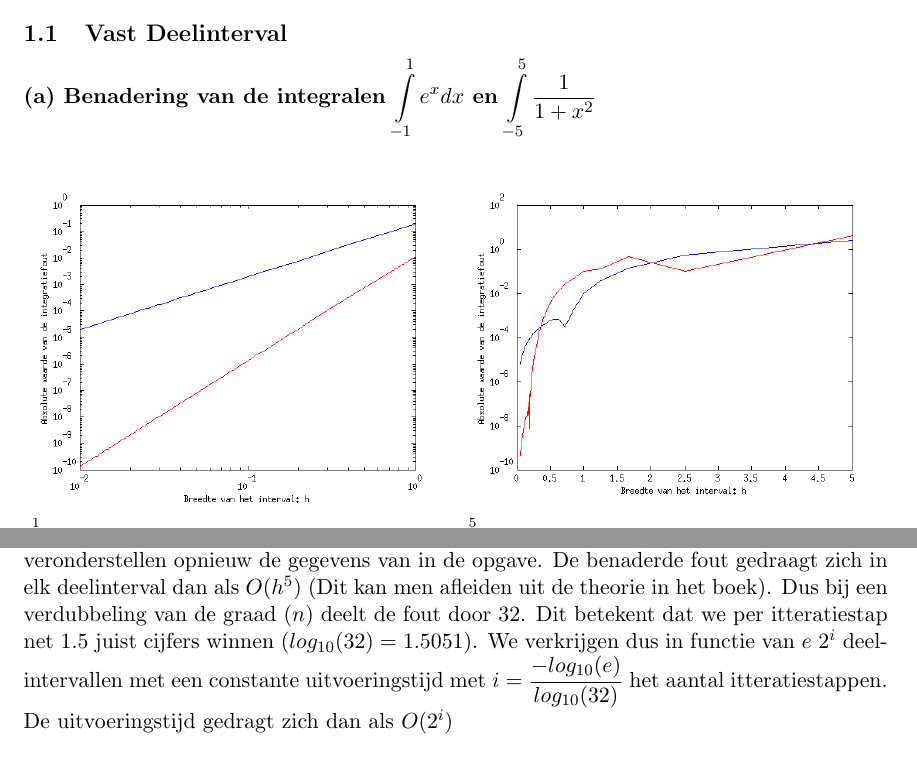
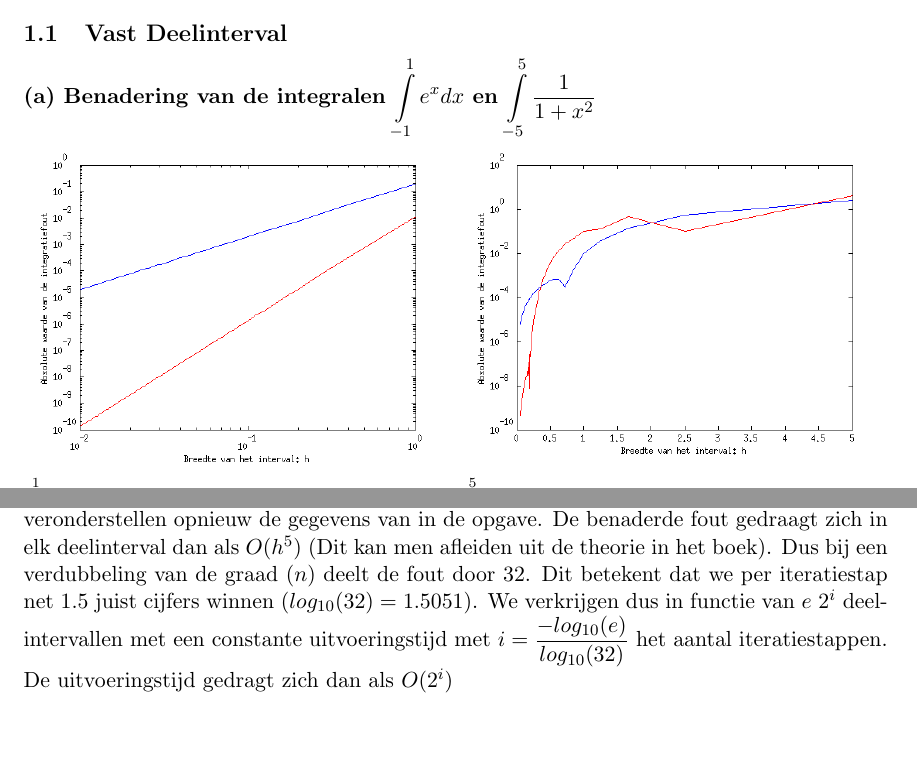
Before and after one commit to warreee/numeriekewiskundepracticum, a LaTeX document (verslag/verslag.tex): two parts of pages 2 and 5 of 8 before the commit and two parts of pages 2 and 5 of 7 after it, joined at a grey line, cut so that both start at the same text, the shorter picture padded with empty space. The pictures show the PDF file verslag/verslag.pdf that the author committed with the source.

Commit message:
laatste aparte wijziging

```diff
--- a/verslag/verslag.tex
+++ b/verslag/verslag.tex
@@ -44,9 +44,8 @@
 \section{Deel 1: Numerieke integratie}
 \subsection{Vast Deelinterval}
 \subsubsection*{(a) Benadering van de integralen $\mathop{\mathlarger{\int\limits_{-1}^1e^xdx}}$ en  $\mathop{\mathlarger{\int\limits_{-5}^5\frac{1}{1+x^2}}}$}
-
+\vspace{-20pt}
 \begin{figure}[H]
-
 	\begin{subfigure}{0.5\textwidth}
 	\includegraphics[width=\textwidth]{11a1.png}
 	\caption*{$\int\limits_{-1}^1e^xdx$ met de trapeziumbenadering in het blauw en met de simpsonbenadering in het rood.}
@@ -66,9 +65,8 @@ Om een duidelijk beeld te krijgen van de benaderingen, hebben we in het geval va
 De fout die veroorzaakt wordt bij de trapeziumregel gedraagt zich als $O(h^2)$. De verklaring hiervoor is dat de integratiefout bij de trapeziumregel te schrijven is als \[ F_n = -\dfrac{(b-a)^3}{12n^2}f^{(2)}(\eta) \] voor een $\eta \in (a,b)$. De fout gedraagt zich bijgevolg als $O(n^{-2})$. Wat hetzelfde is als $O(h^2)$, per definitie van $h$.
 \\
 De fout veroorzaakt door de regel van Simpson gedraagt zich als $O(h^4)$. We kunnen immers de integratiefout bij de Simpsonregel schrijven als \[ F_n = -\dfrac{(b-a)^5}{180n^4}f^{(4)}(\eta) \] voor een $\eta \in (a,b)$. De fout gedraagt zich dan als $O(n^{-4})$. Dit is, per definitie van $h$, hetzelfde als $O(h^4)$.
-
+\vspace{-45pt}
 \begin{figure}[H]
-
 	\begin{subfigure}{0.5\textwidth}
 	\includegraphics[width=\textwidth]{11b1.png}
 	\caption*{$\int\limits_{-1}^1e^xdx$ het gedrag van de trapeziumbenadering met een blauwe stippellijn en het gedrag van de simpsonbenadering met een rode stippellijn.}
@@ -101,13 +99,9 @@ x = [a a+h a+2*h (a+b)/2 b-2*h b-h b];
 \end{verbatim}
 \subsubsection*{(c) Het probleem bij $\mathop{\mathlarger{\int\limits_{0}^1\frac{1}{\sqrt(x)}dx}}$}
 Het probleem dat we hier krijgen is dat we de functie proberen te evalueren in punt waar hij niet gedefinieerd is. Namelijk het punt $x=0$. Hierdoor krijgen we een waarde $\infty$ voor zowel $I_1$ als $I_2$. Omdat er recursief altijd opnieuw wordt ge\"evalueerd wordt in $x=0$ dat telkens de waarde $\infty$ teruggeeft en bewerkingen hiermee ook $\infty$ teruggeven blijven we maar opnieuw recursief uitvoeren. Want de voorwaarde om met de recursie te stoppen:
-\begin{verbatim}
-if abs(I1 - I2) < e
-\end{verbatim}
-is nooit voldaan dan.
-\\
-\\
+\verb|if abs(I1 - I2) < e| is nooit voldaan dan.
 De methode \verb|quad| lost dit probleem op met volgende code:
+\vspace{-10pt}
 \begin{verbatim}
 % Fudge endpoints to avoid infinities.
 if ~isfinite(y(1))
@@ -130,11 +124,10 @@ end
 	\end{figure}
 \subsubsection*{(e) Gedrag van de uitvoeringstijd in functie de naukeurigheid e}
 
-We bepalen dit eerst voor de trapeziumregel. We veronderstellen de gegevens van in de opgave. De benaderde fout gedraagt zich in elk deelinterval dan als $O(h^3)$ (Dit kan men afleiden uit de theorie in het boek). Dus bij een verdubbeling van de graad $(n)$ deelt de fout door 8. Dit betekent dat we per itteratiestap net geen juist cijfer winnen $(log_{10}(8) = 0.9031)$. We verkrijgen dus in functie van $e$ $2^i$ deelintervallen met een constante uitvoeringstijd met $i =\dfrac{-log_{10}(e)}{log_{10}(8)}$ het aantal itteratiestappen. De uitvoeringstijd gedragt zich dan als $O(2^i)$
+We bepalen dit eerst voor de trapeziumregel. We veronderstellen de gegevens van in de opgave. De benaderde fout gedraagt zich in elk deelinterval dan als $O(h^3)$ (Dit kan men afleiden uit de theorie in het boek). Dus bij een verdubbeling van de graad $(n)$ deelt de fout door 8. Dit betekent dat we per iteratiestap net geen juist cijfer winnen $(log_{10}(8) = 0.9031)$. We verkrijgen dus in functie van $e$, $2^i$ deelintervallen met een constante uitvoeringstijd met $i =\dfrac{-log_{10}(e)}{log_{10}(8)}$ het aantal iteratiestappen. De uitvoeringstijd gedragt zich dan als $O(2^i)$
 \\
 \\
-Voor Simpson en quad gedraagt de uitvoeringstijd zich op een constante na hetzelfde. We veronderstellen opnieuw de gegevens van in de opgave. De benaderde fout gedraagt zich in elk deelinterval dan als $O(h^5)$ (Dit kan men afleiden uit de theorie in het boek). Dus bij een verdubbeling van de graad $(n)$ deelt de fout door 32. Dit betekent dat we per itteratiestap net 1.5 juist cijfers winnen $(log_{10}(32) = 1.5051)$. We verkrijgen dus in functie van $e$ $2^i$ deelintervallen met een constante uitvoeringstijd met $i =\dfrac{-log_{10}(e)}{log_{10}(32)}$ het aantal itteratiestappen. De uitvoeringstijd gedragt zich dan als $O(2^i)$
-
+Voor Simpson en quad gedraagt de uitvoeringstijd zich op een constante na hetzelfde. We veronderstellen opnieuw de gegevens van in de opgave. De benaderde fout gedraagt zich in elk deelinterval dan als $O(h^5)$ (Dit kan men afleiden uit de theorie in het boek). Dus bij een verdubbeling van de graad $(n)$ deelt de fout door 32. Dit betekent dat we per iteratiestap net 1.5 juist cijfers winnen $(log_{10}(32) = 1.5051)$. We verkrijgen dus in functie van $e$ $2^i$ deelintervallen met een constante uitvoeringstijd met $i =\dfrac{-log_{10}(e)}{log_{10}(32)}$ het aantal iteratiestappen. De uitvoeringstijd gedragt zich dan als $O(2^i)$
 \subsubsection*{(f) Grafieken samen met de theoretische uitvoeringstijd}
 \begin{figure}[H]
 	\vspace{-20pt}
```
Also changed, not shown: verslag/12f.png, verslag/verslag.pdf, verslag/verslag.tex (24 more changed lines).
